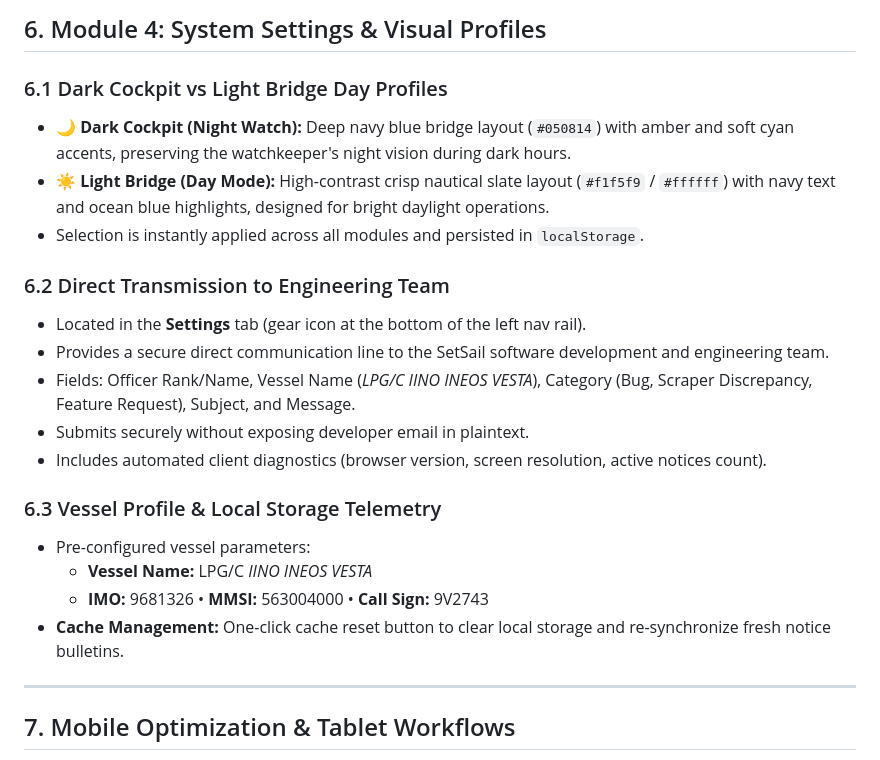
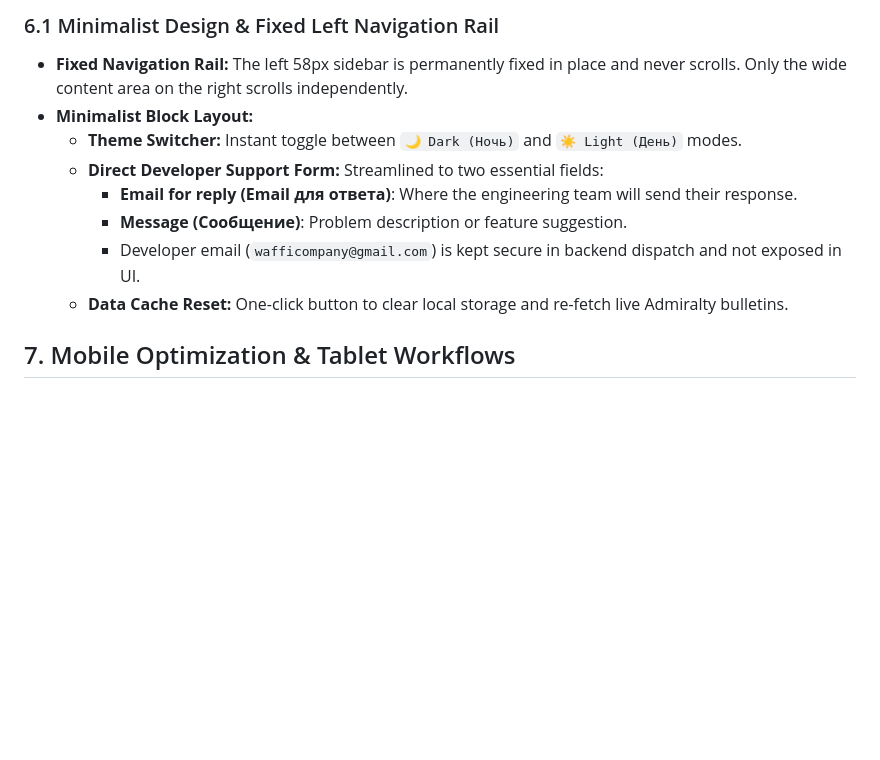
Before and after one commit to waffiman/Admirality-NtM-Scraper, a Markdown page: OVERVIEW.md, the part around one of its changes. Rendered like a GitHub page; blank space fills up the shorter version.

```diff
--- a/OVERVIEW.md
+++ b/OVERVIEW.md
@@ -160,25 +163,13 @@
 
-## 6. Module 4: System Settings & Visual Profiles
-
-### 6.1 Dark Cockpit vs Light Bridge Day Profiles
-* **🌙 Dark Cockpit (Night Watch):** Deep navy blue bridge layout (`#050814`) with amber and soft cyan accents, preserving the watchkeeper's night vision during dark hours.
-* **☀️ Light Bridge (Day Mode):** High-contrast crisp nautical slate layout (`#f1f5f9` / `#ffffff`) with navy text and ocean blue highlights, designed for bright daylight operations.
-* Selection is instantly applied across all modules and persisted in `localStorage`.
-
-### 6.2 Direct Transmission to Engineering Team
-* Located in the **Settings** tab (gear icon at the bottom of the left nav rail).
-* Provides a secure direct communication line to the SetSail software development and engineering team.
-* Fields: Officer Rank/Name, Vessel Name (*LPG/C IINO INEOS VESTA*), Category (Bug, Scraper Discrepancy, Feature Request), Subject, and Message.
-* Submits securely without exposing developer email in plaintext.
-* Includes automated client diagnostics (browser version, screen resolution, active notices count).
-
-### 6.3 Vessel Profile & Local Storage Telemetry
-* Pre-configured vessel parameters:
-  * **Vessel Name:** LPG/C *IINO INEOS VESTA*
-  * **IMO:** 9681326 &bull; **MMSI:** 563004000 &bull; **Call Sign:** 9V2743
-* **Cache Management:** One-click cache reset button to clear local storage and re-synchronize fresh notice bulletins.
-
----
+### 6.1 Minimalist Design & Fixed Left Navigation Rail
+* **Fixed Navigation Rail:** The left 58px sidebar is permanently fixed in place and never scrolls. Only the wide content area on the right scrolls independently.
+* **Minimalist Block Layout:**
+  * **Theme Switcher:** Instant toggle between `🌙 Dark (Ночь)` and `☀️ Light (День)` modes.
+  * **Direct Developer Support Form:** Streamlined to two essential fields:
+    * **Email for reply (Email для ответа)**: Where the engineering team will send their response.
+    * **Message (Сообщение)**: Problem description or feature suggestion.
+    * Developer email (`wafficompany@gmail.com`) is kept secure in backend dispatch and not exposed in UI.
+  * **Data Cache Reset:** One-click button to clear local storage and re-fetch live Admiralty bulletins.
 
 ## 7. Mobile Optimization & Tablet Workflows
 
```
Also changed, not shown: other parts of OVERVIEW.md (+33 -30 lines).
